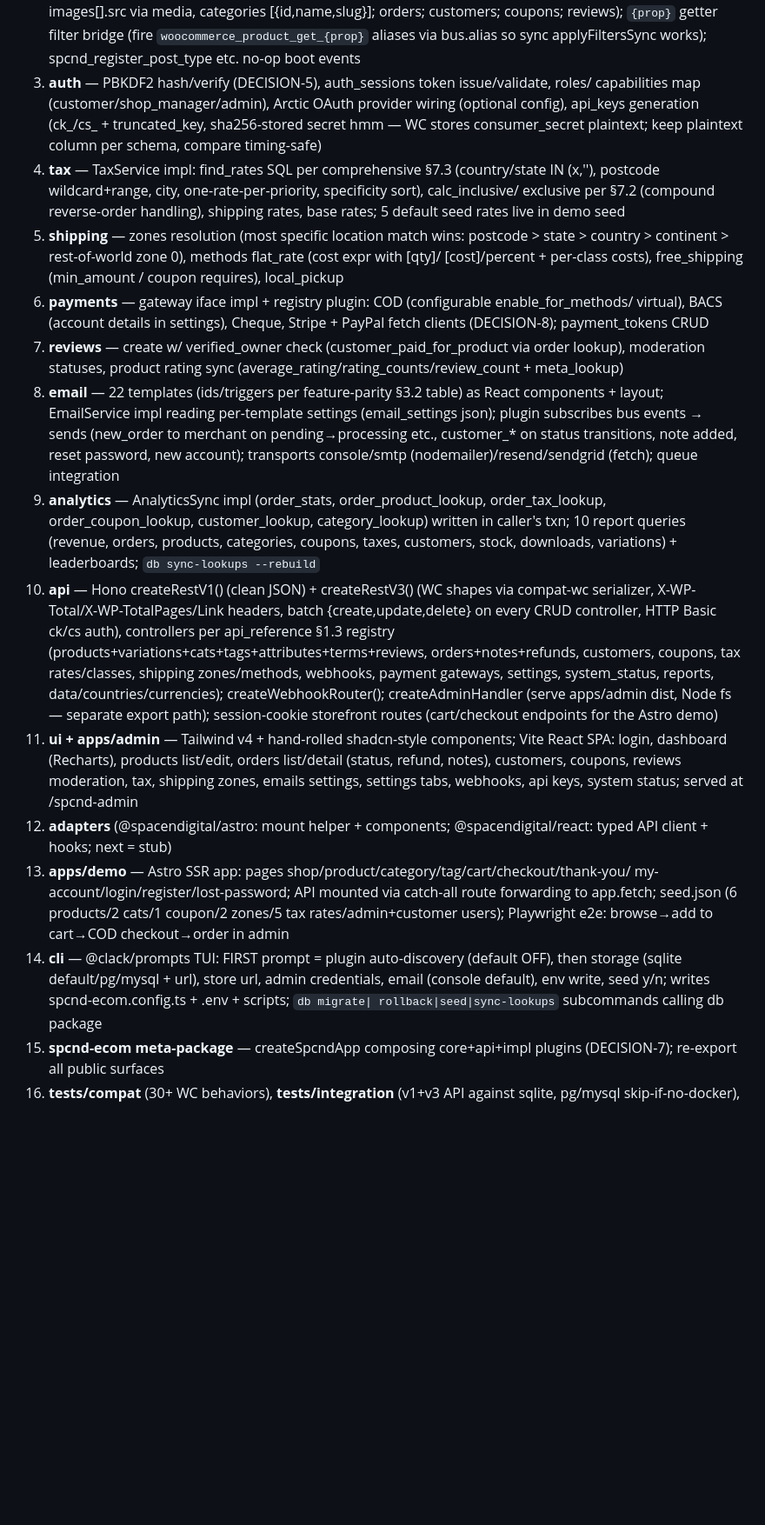
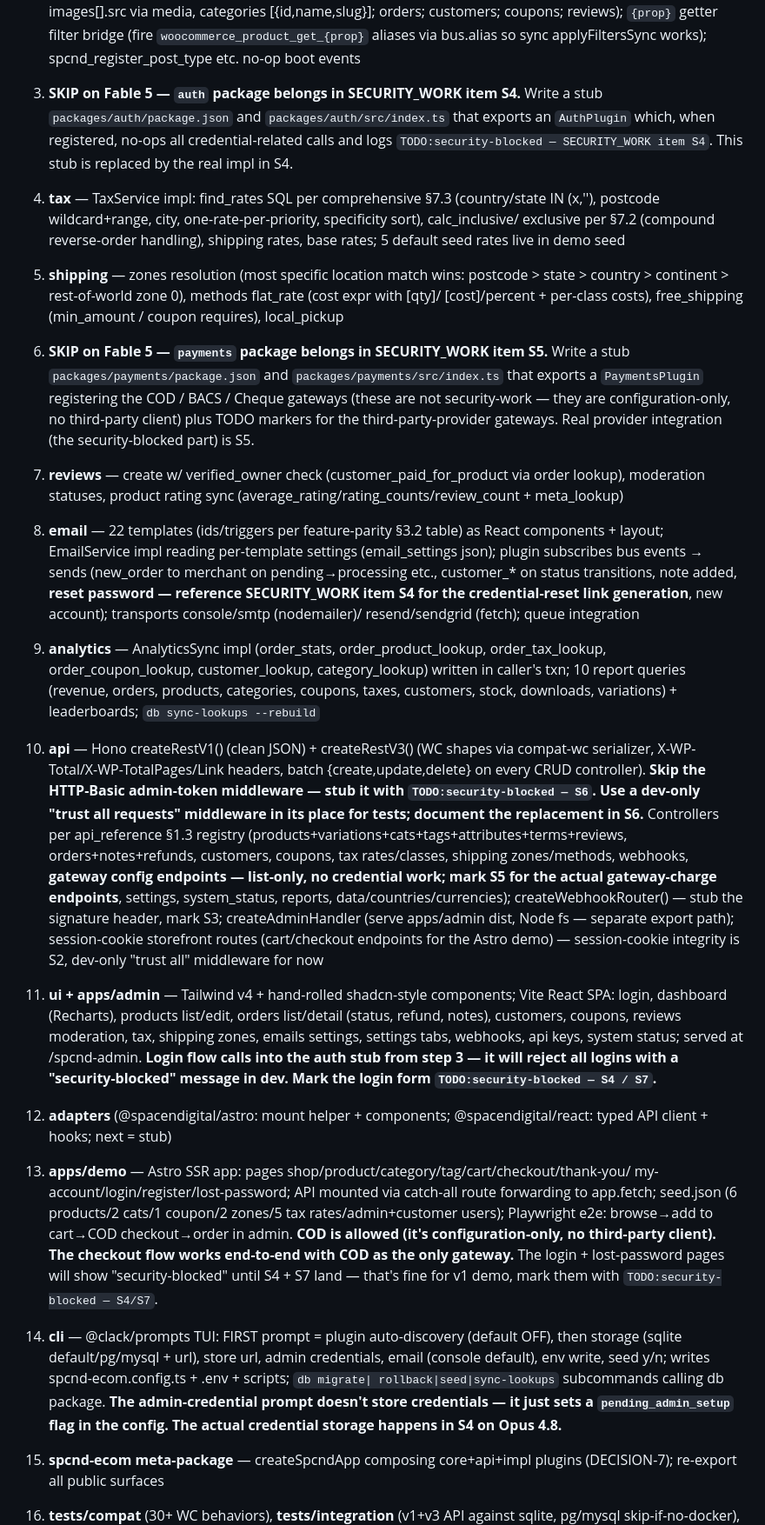
Before and after one commit to iaevan/spcnd-ecom, a Markdown page: docs/RESUME.md, the part around one of its changes. Shown at 87% size. GitHub-like rendering; blank space fills up the shorter version.

```diff
--- a/docs/RESUME.md
+++ b/docs/RESUME.md
@@ -101,55 +134,83 @@ Written so far (all under packages/core/src/):
    [{id,name,slug}]; orders; customers; coupons; reviews); `{prop}` getter filter bridge
    (fire `woocommerce_product_get_{prop}` aliases via bus.alias so sync applyFiltersSync works);
    spcnd_register_post_type etc. no-op boot events
-3. **auth** — PBKDF2 hash/verify (DECISION-5), auth_sessions token issue/validate, roles/
-   capabilities map (customer/shop_manager/admin), Arctic OAuth provider wiring (optional
-   config), api_keys generation (ck_/cs_ + truncated_key, sha256-stored secret hmm — WC stores
-   consumer_secret plaintext; keep plaintext column per schema, compare timing-safe)
+
+3. **SKIP on Fable 5 — `auth` package belongs in SECURITY_WORK item S4.** Write a stub
+   `packages/auth/package.json` and `packages/auth/src/index.ts` that exports an `AuthPlugin`
+   which, when registered, no-ops all credential-related calls and logs `TODO:security-blocked
+   — SECURITY_WORK item S4`. This stub is replaced by the real impl in S4.
+
 4. **tax** — TaxService impl: find_rates SQL per comprehensive §7.3 (country/state IN (x,''),
    postcode wildcard+range, city, one-rate-per-priority, specificity sort), calc_inclusive/
    exclusive per §7.2 (compound reverse-order handling), shipping rates, base rates; 5 default
    seed rates live in demo seed
+
 5. **shipping** — zones resolution (most specific location match wins: postcode > state >
    country > continent > rest-of-world zone 0), methods flat_rate (cost expr with [qty]/
    [cost]/percent + per-class costs), free_shipping (min_amount / coupon requires), local_pickup
-6. **payments** — gateway iface impl + registry plugin: COD (configurable enable_for_methods/
-   virtual), BACS (account details in settings), Cheque, Stripe + PayPal fetch clients
-   (DECISION-8); payment_tokens CRUD
+
+6. **SKIP on Fable 5 — `payments` package belongs in SECURITY_WORK item S5.** Write a stub
+   `packages/payments/package.json` and `packages/payments/src/index.ts` that exports a
+   `PaymentsPlugin` registering the COD / BACS / Cheque gateways (these are not security-work
+   — they are configuration-only, no third-party client) plus TODO markers for the
+   third-party-provider gateways. Real provider integration (the security-blocked part) is S5.
+
 7. **reviews** — create w/ verified_owner check (customer_paid_for_product via order lookup),
    moderation statuses, product rating sync (average_rating/rating_counts/review_count +
    meta_lookup)
+
 8. **email** — 22 templates (ids/triggers per feature-parity §3.2 table) as React components +
    layout; EmailService impl reading per-template settings (email_settings json); plugin
    subscribes bus events → sends (new_order to merchant on pending→processing etc., customer_*
-   on status transitions, note added, reset password, new account); transports console/smtp
-   (nodemailer)/resend/sendgrid (fetch); queue integration
+   on status transitions, note added, **reset password — reference SECURITY_WORK item S4 for
+   the credential-reset link generation**, new account); transports console/smtp (nodemailer)/
+   resend/sendgrid (fetch); queue integration
+
 9. **analytics** — AnalyticsSync impl (order_stats, order_product_lookup, order_tax_lookup,
    order_coupon_lookup, customer_lookup, category_lookup) written in caller's txn; 10 report
    queries (revenue, orders, products, categories, coupons, taxes, customers, stock, downloads,
    variations) + leaderboards; `db sync-lookups --rebuild`
+
 10. **api** — Hono createRestV1() (clean JSON) + createRestV3() (WC shapes via compat-wc
     serializer, X-WP-Total/X-WP-TotalPages/Link headers, batch {create,update,delete} on every
-    CRUD controller, HTTP Basic ck/cs auth), controllers per api_reference §1.3 registry
+    CRUD controller). **Skip the HTTP-Basic admin-token middleware — stub it with
+    `TODO:security-blocked — S6`. Use a dev-only "trust all requests" middleware in its place
+    for tests; document the replacement in S6.** Controllers per api_reference §1.3 registry
     (products+variations+cats+tags+attributes+terms+reviews, orders+notes+refunds, customers,
-    coupons, tax rates/classes, shipping zones/methods, webhooks, payment gateways, settings,
-    system_status, reports, data/countries/currencies); createWebhookRouter(); createAdminHandler
-    (serve apps/admin dist, Node fs — separate export path); session-cookie storefront routes
-    (cart/checkout endpoints for the Astro demo)
+    coupons, tax rates/classes, shipping zones/methods, webhooks, **gateway config endpoints —
+    list-only, no credential work; mark S5 for the actual gateway-charge endpoints**,
+    settings, system_status, reports, data/countries/currencies); createWebhookRouter() — stub
+    the signature header, mark S3; createAdminHandler (serve apps/admin dist, Node fs —
+    separate export path); session-cookie storefront routes (cart/checkout endpoints for the
+    Astro demo) — session-cookie integrity is S2, dev-only "trust all" middleware for now
+
 11. **ui + apps/admin** — Tailwind v4 + hand-rolled shadcn-style components; Vite React SPA:
     login, dashboard (Recharts), products list/edit, orders list/detail (status, refund, notes),
     customers, coupons, reviews moderation, tax, shipping zones, emails settings, settings tabs,
-    webhooks, api keys, system status; served at /spcnd-admin
+    webhooks, api keys, system status; served at /spcnd-admin. **Login flow calls into the auth
+    stub from step 3 — it will reject all logins with a "security-blocked" message in dev. Mark
+    the login form `TODO:security-blocked — S4 / S7`.**
+
 12. **adapters** (@spacendigital/astro: mount helper + components; @spacendigital/react: typed API
     client + hooks; next = stub)
+
 13. **apps/demo** — Astro SSR app: pages shop/product/category/tag/cart/checkout/thank-you/
     my-account/login/register/lost-password; API mounted via catch-all route forwarding to
     app.fetch; seed.json (6 products/2 cats/1 coupon/2 zones/5 tax rates/admin+customer users);
-    Playwright e2e: browse→add to cart→COD checkout→order in admin
+    Playwright e2e: browse→add to cart→COD checkout→order in admin. **COD is allowed (it's
+    configuration-only, no third-party client). The checkout flow works end-to-end with COD as
+    the only gateway.** The login + lost-password pages will show "security-blocked" until S4 + S7
+    land — that's fine for v1 demo, mark them with `TODO:security-blocked — S4/S7`.
+
 14. **cli** — @clack/prompts TUI: FIRST prompt = plugin auto-discovery (default OFF), then
     storage (sqlite default/pg/mysql + url), store url, admin credentials, email (console
     default), env write, seed y/n; writes spcnd-ecom.config.ts + .env + scripts; `db migrate|
-    rollback|seed|sync-lookups` subcommands calling db package
+    rollback|seed|sync-lookups` subcommands calling db package. **The admin-credential prompt
+    doesn't store credentials — it just sets a `pending_admin_setup` flag in the config. The
+    actual credential storage happens in S4 on Opus 4.8.**
+
 15. **spcnd-ecom meta-package** — createSpcndApp composing core+api+impl plugins (DECISION-7);
     re-export all public surfaces
+
 16. **tests/compat** (30+ WC behaviors), **tests/integration** (v1+v3 API against sqlite,
     pg/mysql skip-if-no-docker), e2e; README per package; root README refresh; `pnpm build/
```
Also changed, not shown: other parts of docs/RESUME.md (+61 -17 lines), docs/SECURITY_WORK.md (added, +147 -0 lines), docs/SESSION_START.md (+23 -6 lines).
